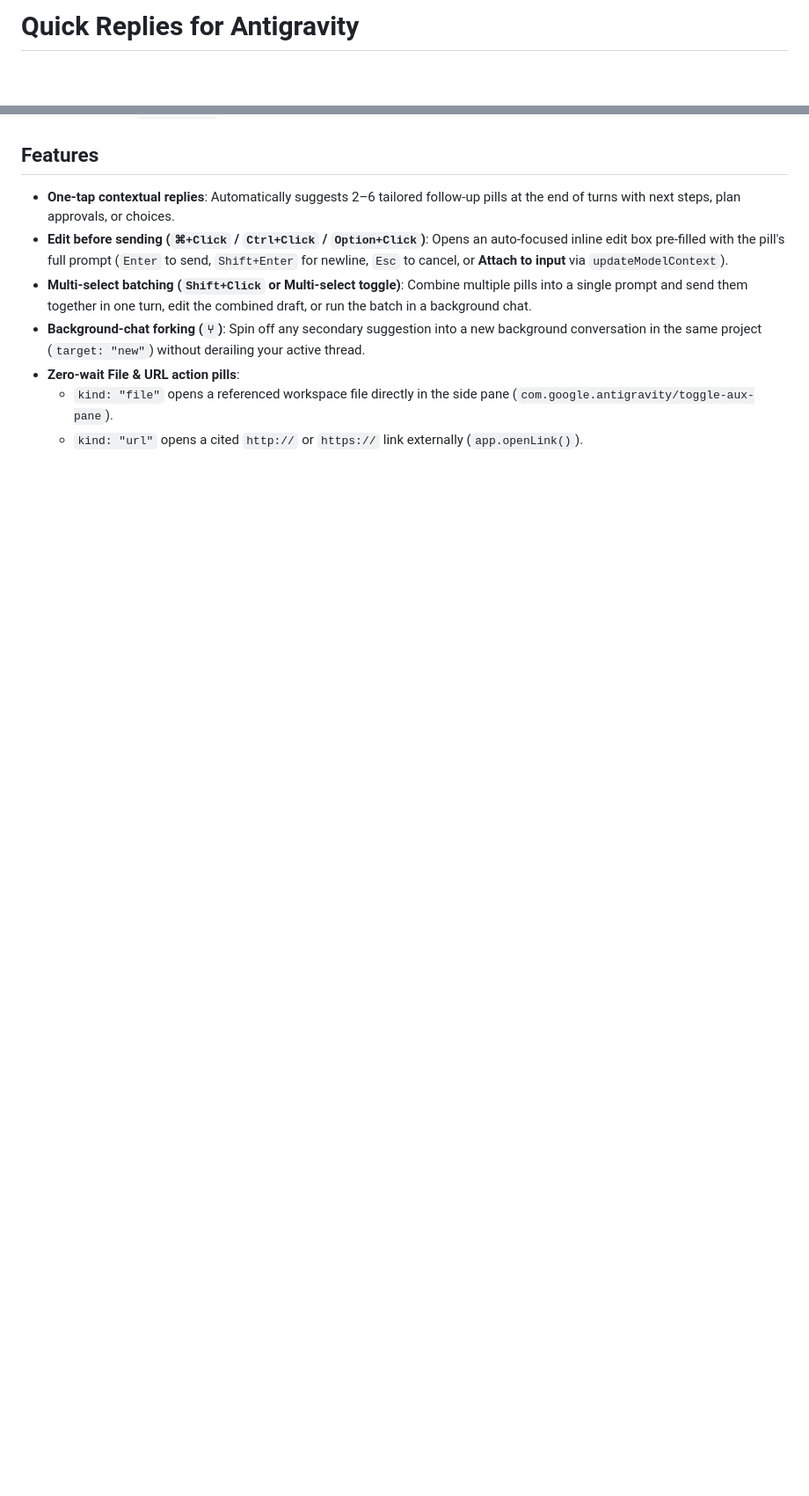
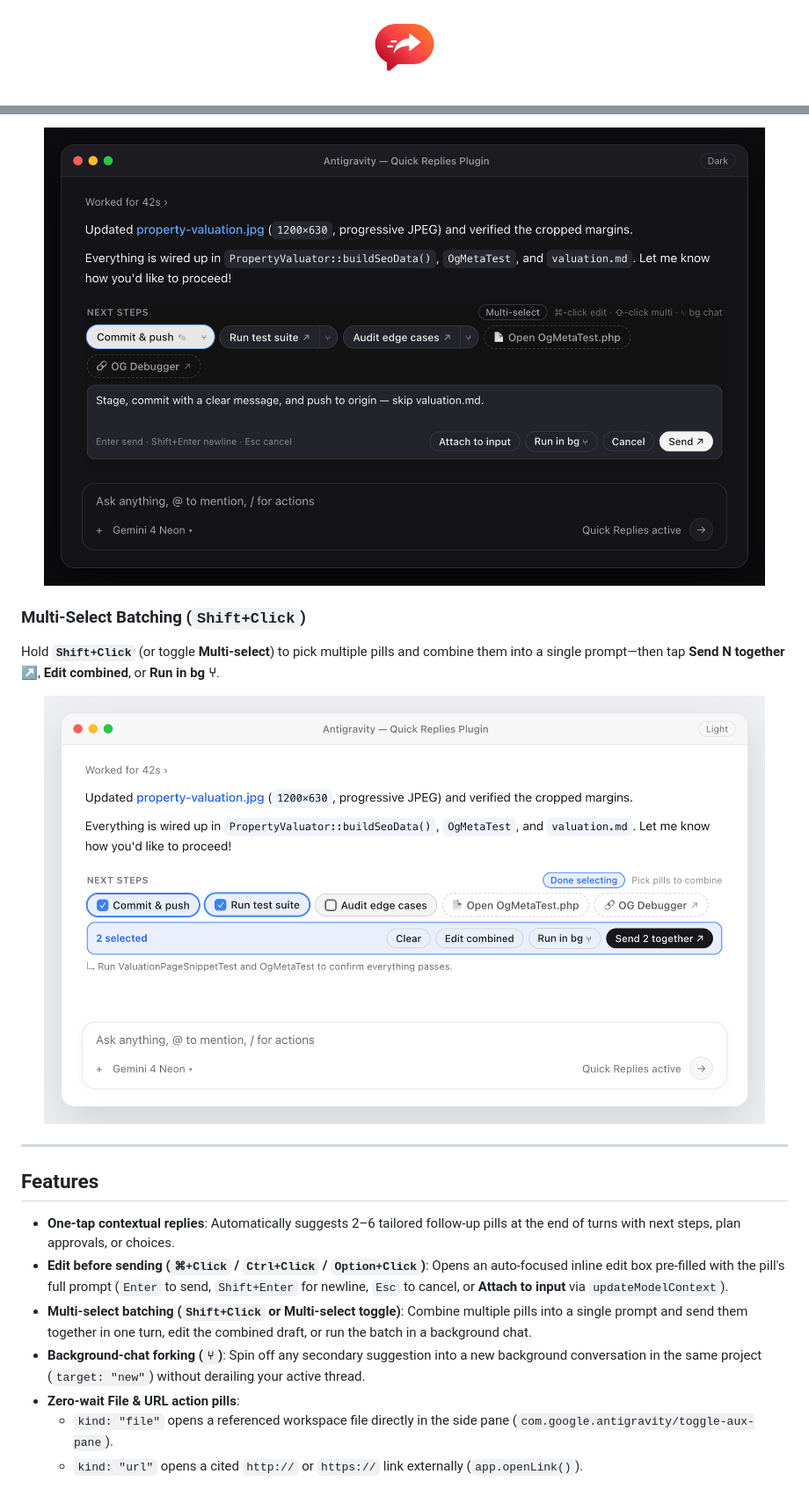
Before and after one commit to cheryeong/antigravity-quick-replies, a Markdown page: README.md, 2 parts joined by grey strips. Shown at 88% size. Drawn GitHub-style; pictures changed too: docs/screenshot-edit-dark.png (added), docs/screenshot-multiselect-light.png (added); blank space fills up the shorter version.

Commit message:
Add README logo banner, interactive demo GIF, and light/dark screenshots

```diff
--- a/README.md
+++ b/README.md
@@ -1,2 +1,4 @@
-# Quick Replies for Antigravity
+<p align="center">
+  <img src="./assets/logo.png" alt="Quick Replies logo" width="84" height="84" />
+</p>
 
@@ -6,3 +31,15 @@ Built as an **Antigravity Plugin** combining an **MCP App** (`@modelcontextproto
+<p align="center">
+  <img src="./docs/screenshot-edit-dark.png" alt="Cmd+Click inline prompt editor in Dark Mode with Attach to input, Run in bg, and Send controls" width="820" />
+</p>
+
+### Multi-Select Batching (`Shift+Click`)
+Hold **`Shift+Click`** (or toggle **Multi-select**) to pick multiple pills and combine them into a single prompt—then tap **Send N together ↗**, **Edit combined**, or **Run in bg ⑂**.
+
+<p align="center">
+  <img src="./docs/screenshot-multiselect-light.png" alt="Multi-select batching bar combining two pills into a single turn" width="820" />
+</p>
+
+---
 
 ## Features
 
```
Also changed, not shown: other parts of README.md (+25 -1 lines), docs/demo.gif (added), docs/screenshot-inline-light.png (added).
